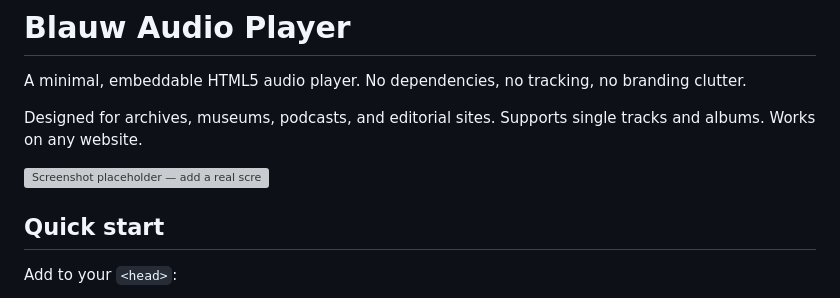
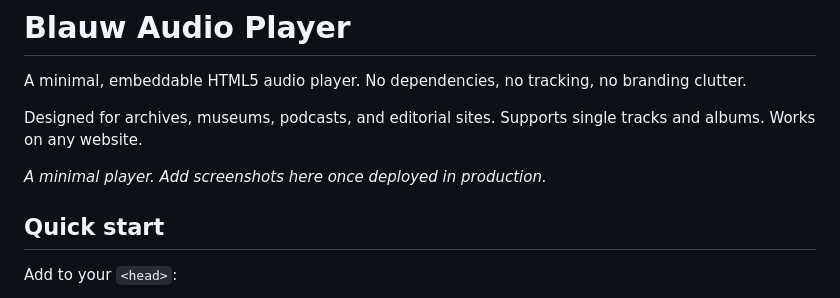
Before and after one commit to BlauwFilms/blauw-audio-player, a Markdown page: README.md, the part around the change. GitHub-like rendering; grey boxes are pictures that could not be loaded.

Commit message:
Remove broken placeholder image from README

```diff
--- a/README.md
+++ b/README.md
@@ -4,7 +4,7 @@ A minimal, embeddable HTML5 audio player. No dependencies, no tracking, no brand
 
 Designed for archives, museums, podcasts, and editorial sites. Supports single tracks and albums. Works on any website.
 
-![Screenshot placeholder — add a real screenshot once deployed](https://via.placeholder.com/480x140/ffffff/1a1a1a?text=Blauw+Audio+Player)
+*A minimal player. Add screenshots here once deployed in production.*
 
 ## Quick start
 
```
